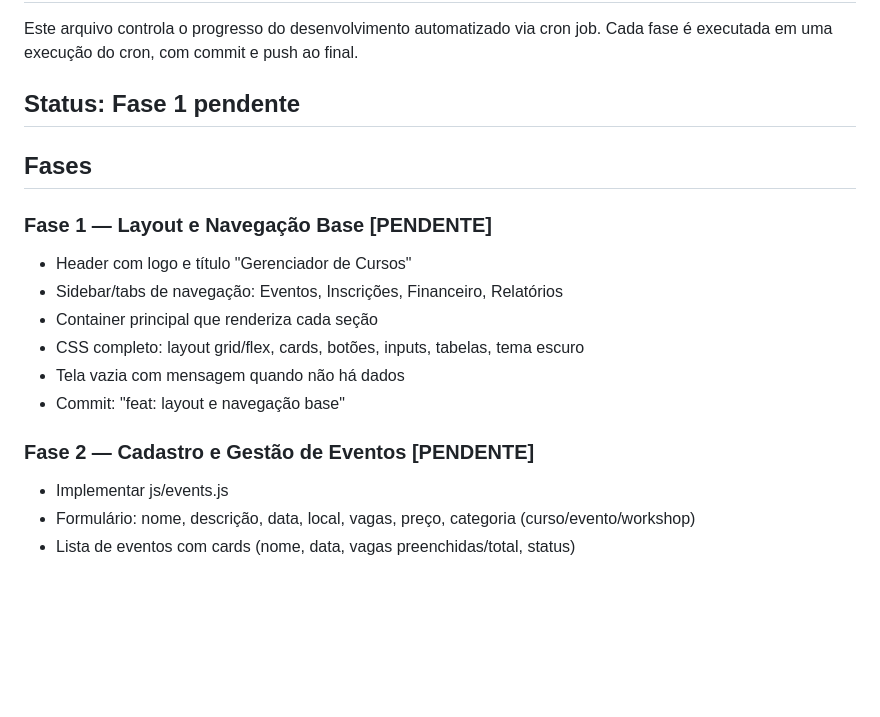
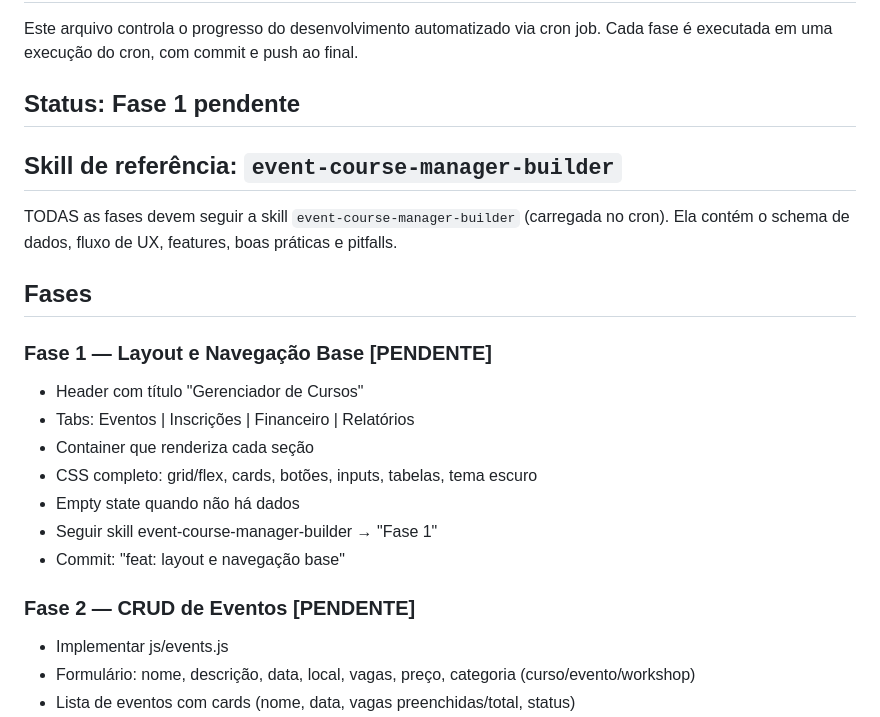
Before and after one commit to lloupp/gerenciador-cursos, a Markdown page: PROGRESS.md, the part around the change. GitHub-like rendering; blank space fills up the shorter version.

Commit message:
docs: PROGRESS.md atualizado — referencia skill event-course-manager-builder

```diff
--- a/PROGRESS.md
+++ b/PROGRESS.md
@@ -5,17 +5,22 @@ Cada fase é executada em uma execução do cron, com commit e push ao final.
 
 ## Status: Fase 1 pendente
 
+## Skill de referência: `event-course-manager-builder`
+TODAS as fases devem seguir a skill `event-course-manager-builder` (carregada no cron).
+Ela contém o schema de dados, fluxo de UX, features, boas práticas e pitfalls.
+
 ## Fases
 
 ### Fase 1 — Layout e Navegação Base [PENDENTE]
-- Header com logo e título "Gerenciador de Cursos"
-- Sidebar/tabs de navegação: Eventos, Inscrições, Financeiro, Relatórios
-- Container principal que renderiza cada seção
-- CSS completo: layout grid/flex, cards, botões, inputs, tabelas, tema escuro
-- Tela vazia com mensagem quando não há dados
+- Header com título "Gerenciador de Cursos"
+- Tabs: Eventos | Inscrições | Financeiro | Relatórios
+- Container que renderiza cada seção
+- CSS completo: grid/flex, cards, botões, inputs, tabelas, tema escuro
+- Empty state quando não há dados
+- Seguir skill event-course-manager-builder → "Fase 1"
 - Commit: "feat: layout e navegação base"
 
-### Fase 2 — Cadastro e Gestão de Eventos [PENDENTE]
+### Fase 2 — CRUD de Eventos [PENDENTE]
 - Implementar js/events.js
 - Formulário: nome, descrição, data, local, vagas, preço, categoria (curso/evento/workshop)
 - Lista de eventos com cards (nome, data, vagas preenchidas/total, status)
```
